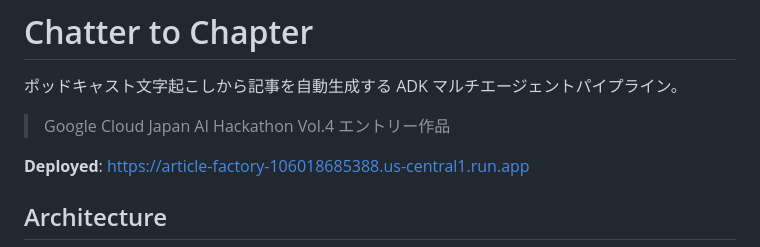
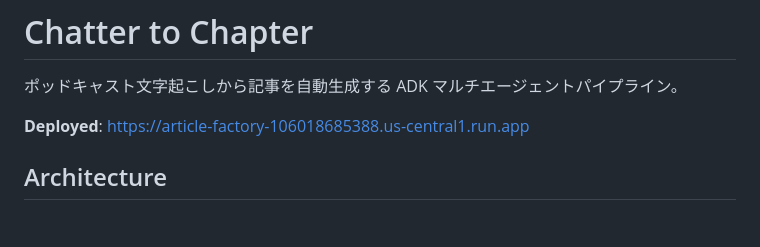
Before and after one commit to fuzzy31u/chatter-to-chapter, a Markdown page: README.md, the part around the change. GitHub-like rendering; blank space fills up the shorter version.

Commit message:
docs: remove hackathon-specific references from CLAUDE.md and README.md
Co-Authored-By: Claude Opus 4.6 <noreply@anthropic.com>

```diff
--- a/README.md
+++ b/README.md
@@ -1,8 +1,6 @@
 # Chatter to Chapter
 
 ポッドキャスト文字起こしから記事を自動生成する ADK マルチエージェントパイプライン。
-
-> Google Cloud Japan AI Hackathon Vol.4 エントリー作品
 
 **Deployed**: https://article-factory-106018685388.us-central1.run.app
 
```
Also changed, not shown: CLAUDE.md (+0 -29 lines).
